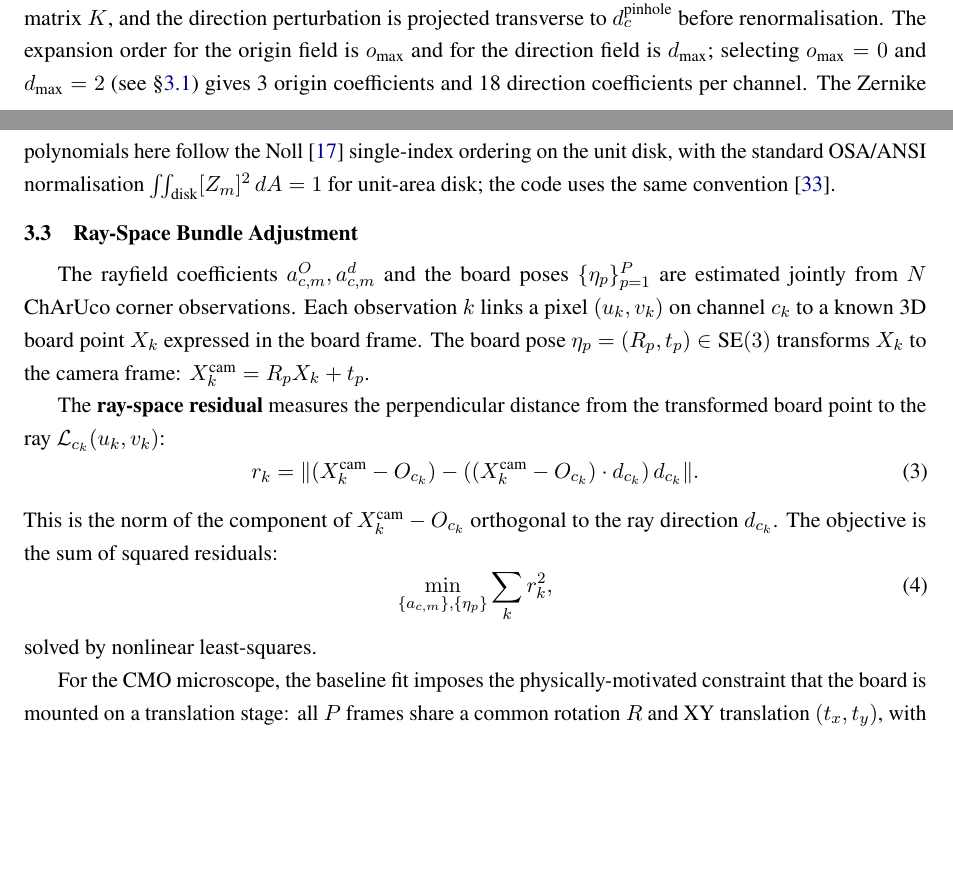
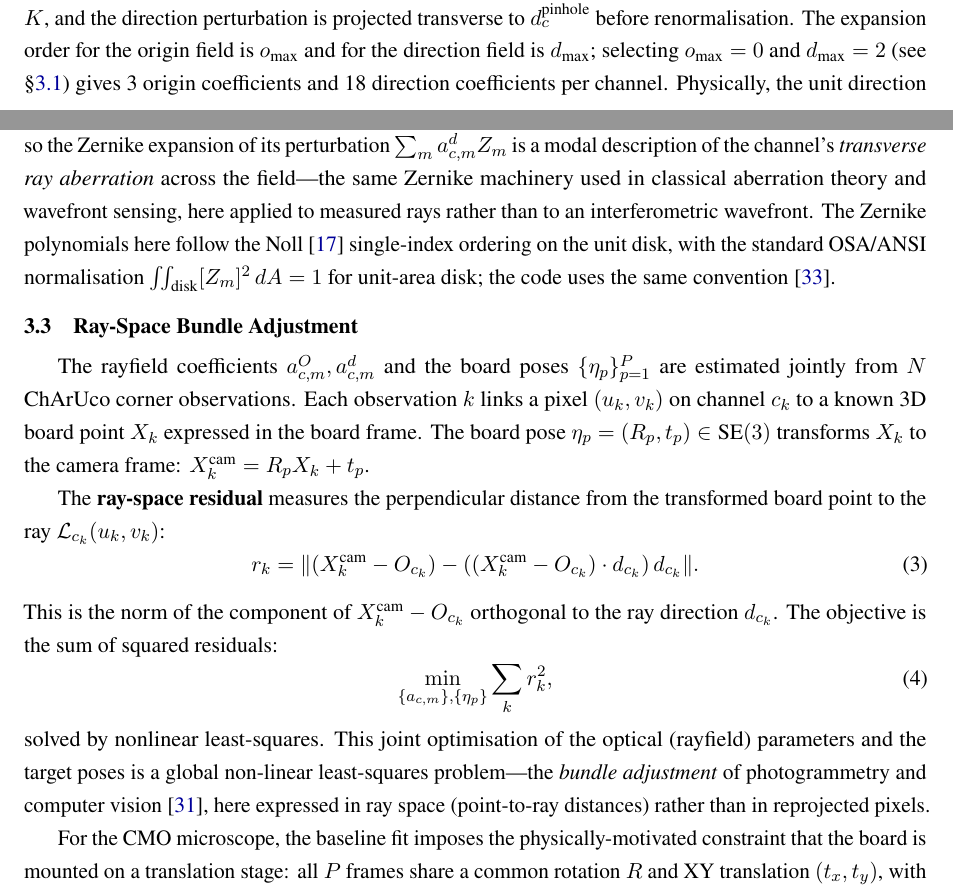
Before and after one commit to jeffwitz/StereoComplex, a LaTeX paper (paper/cmo/manuscript.tex): two parts of pages 8 and 9 of 44, joined at a grey line, cut so that both start at the same text, the shorter picture padded with empty space. Compiled offline with pdfLaTeX.

Commit message:
docs(paper): bridge rayfield to classical aberration theory and bundle adjustment
- §3.2: state that the per-pixel direction is the wavefront normal
  (eikonal/Hamiltonian optics), so the Zernike direction-field fit is a
  modal description of transverse ray aberration -- anchoring the method
  in classical aberration theory / wavefront sensing.
- §3.3: introduce 'bundle adjustment' as the photogrammetry/CV name for
  the global non-linear least-squares optimisation, cast here in ray space
  (cite triggs1999), so optics readers map the term without losing the
  ray-space distinction.

Vocabulary bridge only; no change to math, data, or results.

Co-Authored-By: Claude Opus 4.8 <noreply@anthropic.com>

```diff
--- a/paper/cmo/manuscript.tex
+++ b/paper/cmo/manuscript.tex
@@ -219,6 +219,7 @@ d_c(u,v) = \operatorname{normalise}\!\left(d_c^{\text{pinhole}}(u,v) + \sum_{m \
 \end{equation}
 where $Z_m$ are the real-valued Zernike polynomials on the unit disk, $\tilde{u},\tilde{v}$ are normalised pixel coordinates mapping the sensor to $[-1,1]^2$, $d_c^{\text{pinhole}}$ is the initial pinhole direction from a fixed central projection matrix $K$, and the direction perturbation is projected transverse to $d_c^{\text{pinhole}}$ before renormalisation.
 The expansion order for the origin field is $o_{\text{max}}$ and for the direction field is $d_{\text{max}}$; selecting $o_{\text{max}}=0$ and $d_{\text{max}}=2$ (see \S\ref{sec:bic_order}) gives 3 origin coefficients and 18 direction coefficients per channel.
+Physically, the unit direction $d_c(u,v)$ is the local normal to the optical wavefront leaving the instrument (eikonal/Hamiltonian optics), so the Zernike expansion of its perturbation $\sum_{m} a_{c,m}^d Z_m$ is a modal description of the channel's \emph{transverse ray aberration} across the field---the same Zernike machinery used in classical aberration theory and wavefront sensing, here applied to measured rays rather than to an interferometric wavefront.
 The Zernike polynomials here follow the Noll~\cite{noll1976} single-index ordering on the unit disk, with the standard OSA/ANSI normalisation $\iint_{\text{disk}} [Z_m]^2\,dA = 1$ for unit-area disk; the code uses the same convention \cite{stereocomplex}.
 
 \subsection{Ray-Space Bundle Adjustment}
@@ -237,6 +238,7 @@ The objective is the sum of squared residuals:
 \min_{\{a_{c,m}\}, \{\eta_p\}} \sum_k r_k^2,
 \end{equation}
 solved by nonlinear least-squares.
+This joint optimisation of the optical (rayfield) parameters and the target poses is a global non-linear least-squares problem---the \emph{bundle adjustment} of photogrammetry and computer vision~\cite{triggs1999}, here expressed in ray space (point-to-ray distances) rather than in reprojected pixels.
 
 For the CMO microscope, the baseline fit imposes the physically-motivated constraint that the board is mounted on a translation stage: all $P$ frames share a common rotation $R$ and XY translation $(t_x,t_y)$, with one free axial coordinate $t_{z,i}$ per frame.
 This reduces the pose parameters from $6P$ to $3+2+P=15$ (for $P=10$ frames: 60 $\to$ 15), making the 57-parameter O(0)+d(2) Zernike BA sufficiently conditioned for physical-model construction.
```
Also changed, not shown: paper/cmo/manuscript.pdf.
